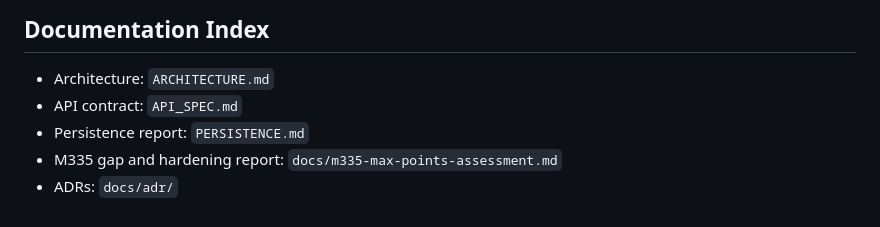
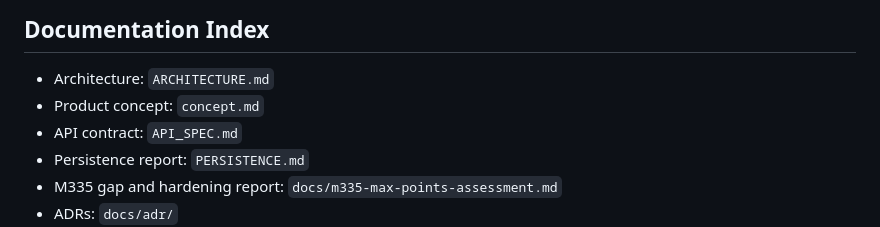
Before and after one commit to N3on00/M335, a Markdown page: mobile_app/README.md, the part around the change. GitHub-like rendering.

Commit message:
docs: add concept document and link it in README

```diff
--- a/mobile_app/README.md
+++ b/mobile_app/README.md
@@ -152,6 +152,7 @@ CI workflow:
 ## Documentation Index
 
 - Architecture: `ARCHITECTURE.md`
+- Product concept: `concept.md`
 - API contract: `API_SPEC.md`
 - Persistence report: `PERSISTENCE.md`
 - M335 gap and hardening report: `docs/m335-max-points-assessment.md`
```
Also changed, not shown: mobile_app/concept.md (added, +146 -0 lines).
